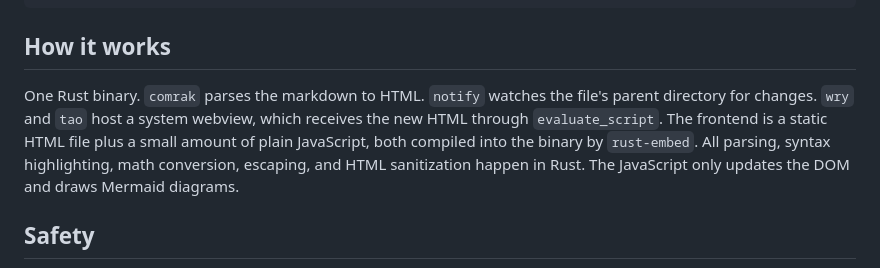
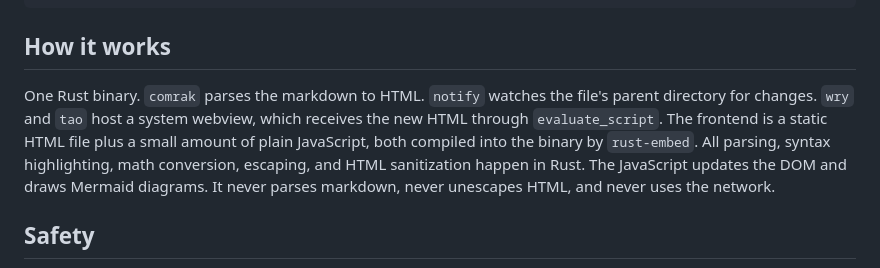
Before and after one commit to chairulakmal/markdown-hot-reload, a Markdown page: README.md, the part around the change. Rendered like a GitHub page.

```diff
--- a/README.md
+++ b/README.md
@@ -23,7 +23,7 @@ mhr TODO.md &
 
 ## How it works
 
-One Rust binary. `comrak` parses the markdown to HTML. `notify` watches the file's parent directory for changes. `wry` and `tao` host a system webview, which receives the new HTML through `evaluate_script`. The frontend is a static HTML file plus a small amount of plain JavaScript, both compiled into the binary by `rust-embed`. All parsing, syntax highlighting, math conversion, escaping, and HTML sanitization happen in Rust. The JavaScript only updates the DOM and draws Mermaid diagrams.
+One Rust binary. `comrak` parses the markdown to HTML. `notify` watches the file's parent directory for changes. `wry` and `tao` host a system webview, which receives the new HTML through `evaluate_script`. The frontend is a static HTML file plus a small amount of plain JavaScript, both compiled into the binary by `rust-embed`. All parsing, syntax highlighting, math conversion, escaping, and HTML sanitization happen in Rust. The JavaScript updates the DOM and draws Mermaid diagrams. It never parses markdown, never unescapes HTML, and never uses the network.
 
 ## Safety
 
```
Also changed, not shown: AGENTS.md (+1 -1 lines).
